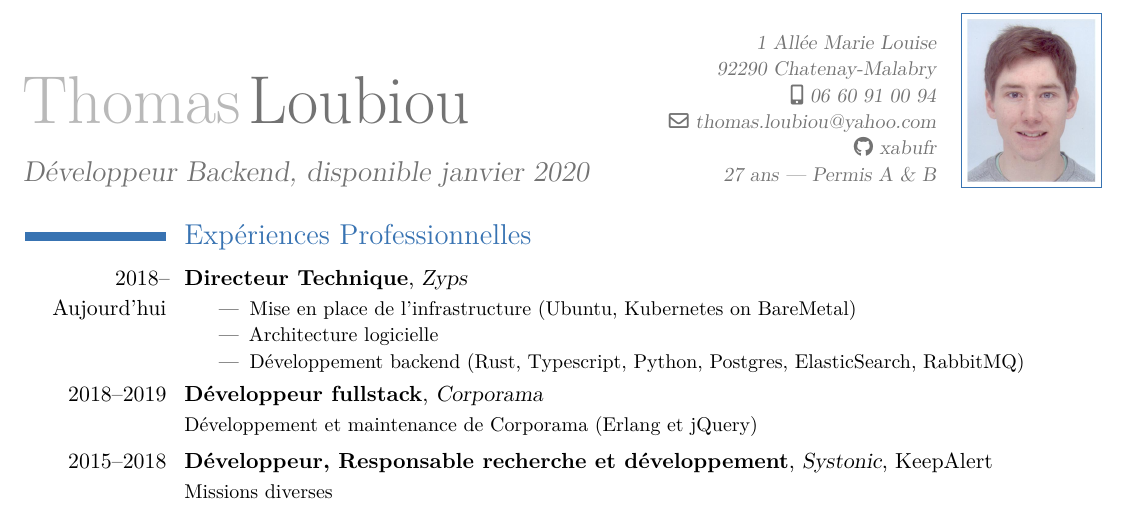
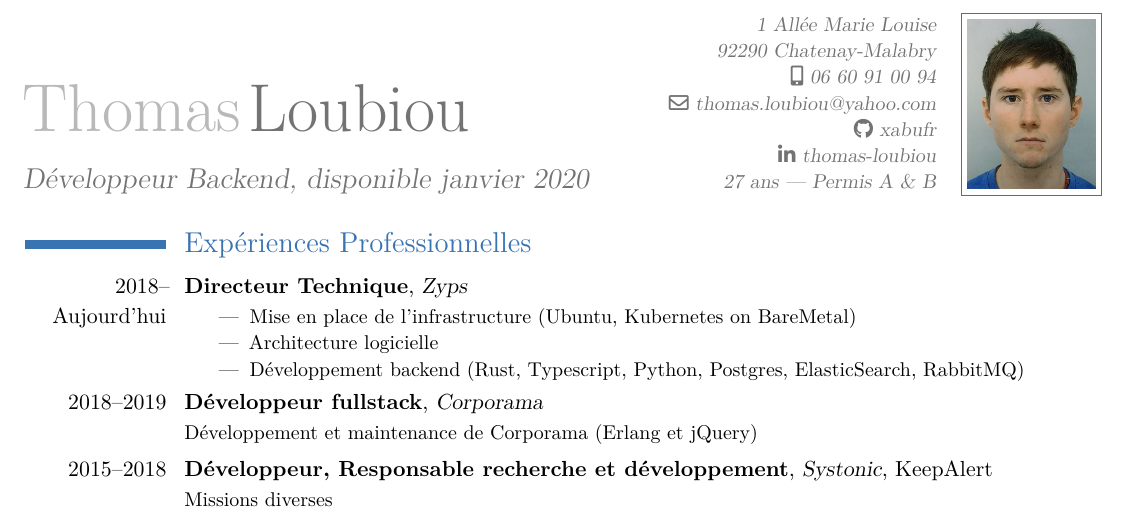
Before and after one commit to xabufr/cv, a LaTeX CV (cv.tex): part of the page, cut so that both start at the same text. Compiled offline with pdfLaTeX.

Commit message:
Update photo, add linkedin link

```diff
--- a/cv.tex
+++ b/cv.tex
@@ -28,6 +28,7 @@
 \address{1 Allée Marie Louise}{}{92290 Chatenay-Malabry}
 \email{thomas.loubiou@yahoo.com}
 \social[github]{xabufr}
+\social[linkedin]{thomas-loubiou}
 \mobile{06 60 91 00 94}
 \extrainfo{\FPtrunc\myage{\myage}{0}\myage\ ans --- Permis A \& B}
 \photo[64pt][0.4pt]{photo}
```
Also changed, not shown: photo.jpeg (added), photo.png (deleted).
